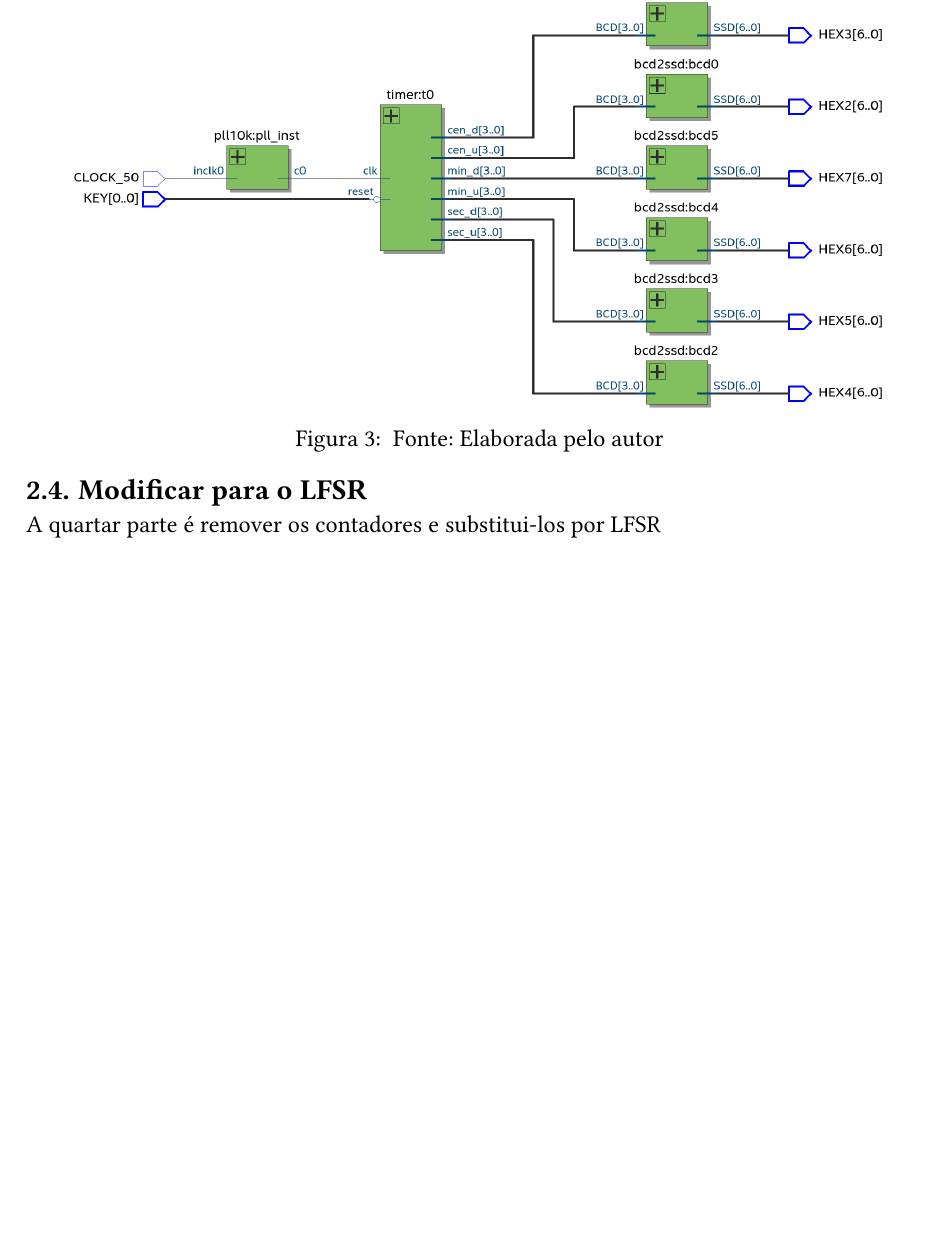
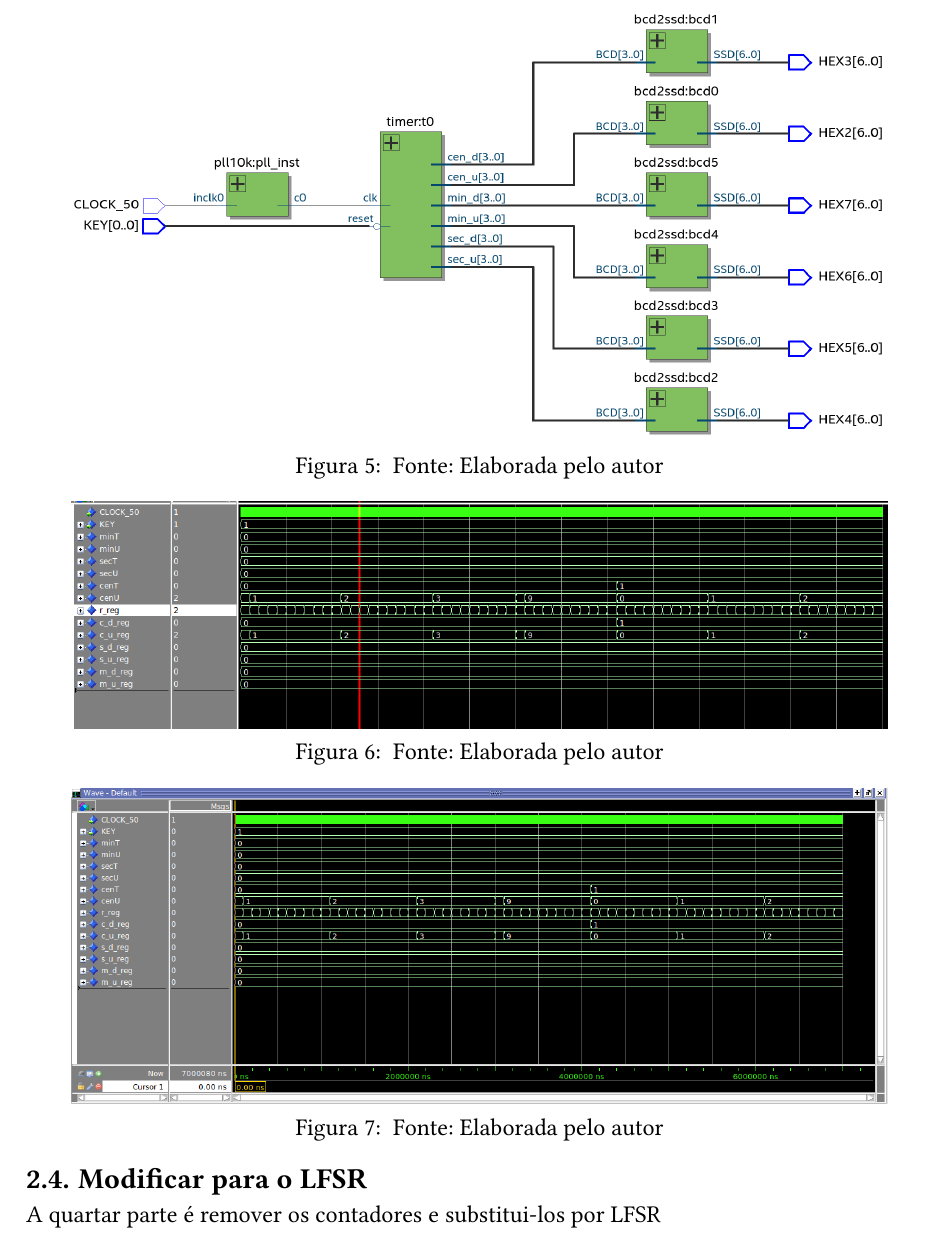
Before and after one commit to RhenzoHideki/dlp2, a Typst document (relatorio-03/relatorio-03.typ): part of page 5 of 6 before the commit and part of page 6 of 7 after it, cut at the place of the change, the shorter picture padded with empty space. The pictures show the PDF file relatorio-03/relatorio-03.pdf that the author committed with the source.

Commit message:
relatorio 03

```diff
--- a/relatorio-03/relatorio-03.typ
+++ b/relatorio-03/relatorio-03.typ
@@ -35,3 +38,8 @@ A visualização do rtl ficou da seguinte maneira:
+   Fonte: Elaborada pelo autor
+  ],
+  supplement: "Figura"
+);
+
 == Adicionar PLL
 A segunda parte do projeto foi a adição de um coponente que converte de um clock de 50MHz para um de 10 KHz
 
@@ -39,3 +47,5 @@ A segunda parte do projeto foi a adição de um coponente que converte de um clo
   image("./Figuras/q2.png",width:90%),
   caption: [
      Fonte: Elaborada pelo autor
+  ],
+  supplement: "Figura"
@@ -42,3 +57,4 @@ A segunda parte do projeto foi a adição de um coponente que converte de um clo
+   Fonte: Elaborada pelo autor
   ],
   supplement: "Figura"
 );
@@ -56,0 +76,3 @@ A terceira parte do projeto foi a remoção do conversores BCD e contando direta
+   Fonte: Elaborada pelo autor
+  ],
+  supplement: "Figura"
@@ -57,3 +85,7 @@ A terceira parte do projeto foi a remoção do conversores BCD e contando direta
+   Fonte: Elaborada pelo autor
+  ],
+  supplement: "Figura"
+);
 == Modificar para o LFSR
 A quartar parte é remover os contadores e substitui-los por LFSR
 #figure(
```
Also changed, not shown: relatorio-03/Figuras/q1t.png (added), relatorio-03/Figuras/q2t.png (added), relatorio-03/Figuras/q3t.png (added), relatorio-03/Figuras/q3t2.png (added), relatorio-03/relatorio-03.pdf, relatorio-03/relatorio-03.typ (19 more changed lines).
